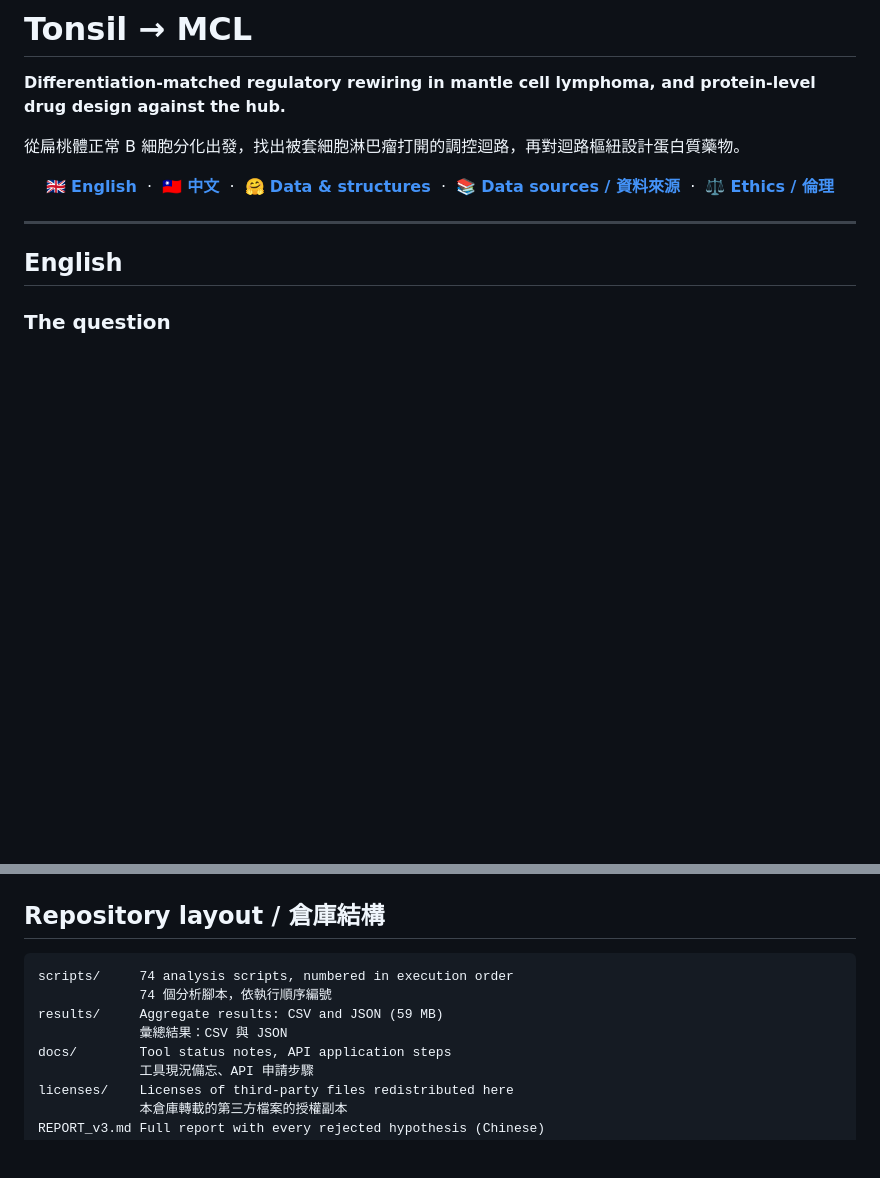
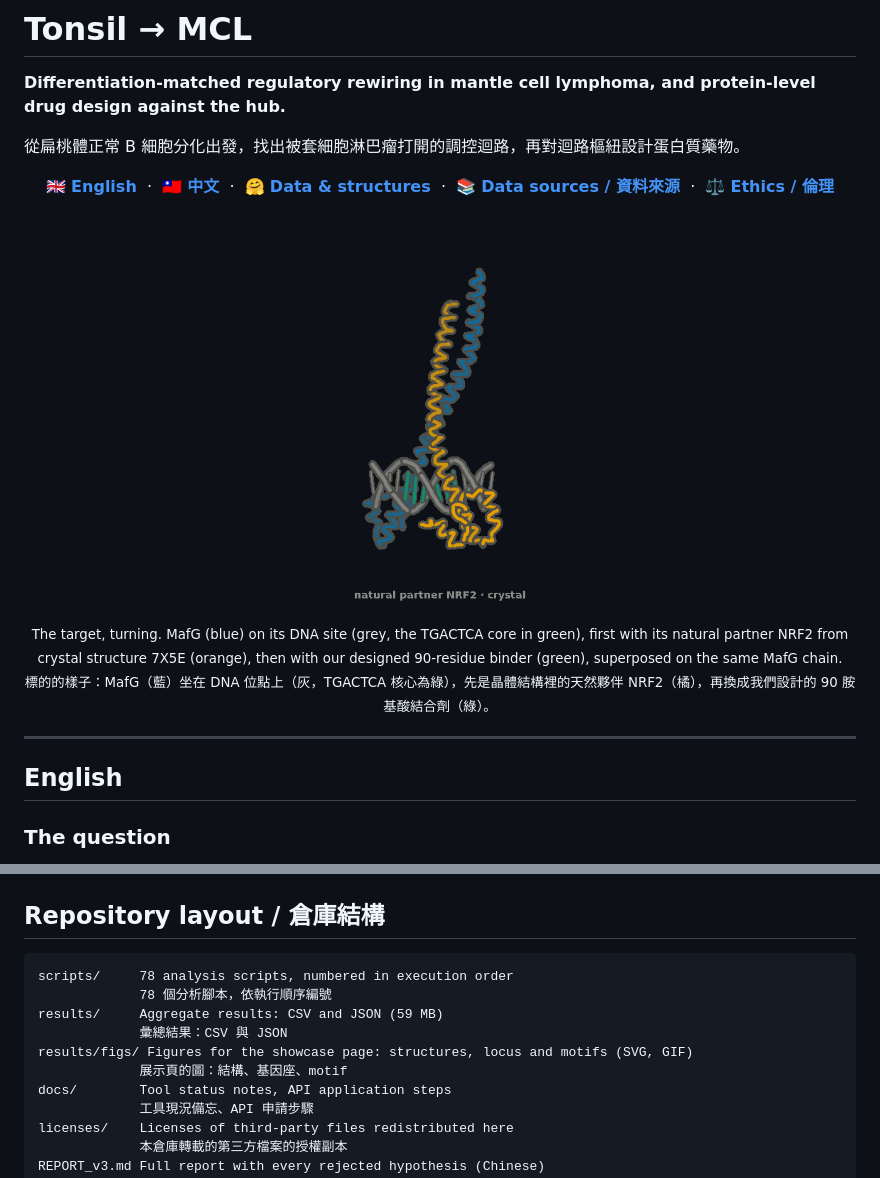
Before and after one commit to astcgt/Tonsil_to_MCL, a Markdown page: README.md, 2 parts joined by grey strips. Rendered like a GitHub page; pictures changed too: results/figs/mafg_rotation.gif (added); blank space fills up the shorter version.

````diff
--- a/README.md
+++ b/README.md
@@ -11,6 +11,18 @@
   <a href="#data-sources--資料來源">📚 <b>Data sources / 資料來源</b></a> &nbsp;·&nbsp;
   <a href="#ethics--data-use--倫理與資料使用">⚖️ <b>Ethics / 倫理</b></a>
 </p>
+
+<p align="center">
+  <img src="results/figs/mafg_rotation.gif" width="240"
+       alt="One turn of the MafG dimer on its DNA site. The orange partner is NRF2 from crystal structure 7X5E; the green one is the designed 90-residue binder, superposed on the same MafG chain.">
+</p>
+<p align="center"><sub>
+The target, turning. MafG (blue) on its DNA site (grey, the TGACTCA core in green), first with its
+natural partner NRF2 from crystal structure 7X5E (orange), then with our designed 90-residue binder
+(green), superposed on the same MafG chain.<br>
+標的的樣子：MafG（藍）坐在 DNA 位點上（灰，TGACTCA 核心為綠），先是晶體結構裡的天然夥伴
+NRF2（橘），再換成我們設計的 90 胺基酸結合劑（綠）。
+</sub></p>
 
 ---
 
@@ -284,10 +296,12 @@ If this work is useful, please cite the primary data sources above — above all
 ## Repository layout / 倉庫結構
 
 ```
-scripts/     74 analysis scripts, numbered in execution order
-             74 個分析腳本，依執行順序編號
+scripts/     78 analysis scripts, numbered in execution order
+             78 個分析腳本，依執行順序編號
 results/     Aggregate results: CSV and JSON (59 MB)
              彙總結果：CSV 與 JSON
+results/figs/ Figures for the showcase page: structures, locus and motifs (SVG, GIF)
+             展示頁的圖：結構、基因座、motif
 docs/        Tool status notes, API application steps
              工具現況備忘、API 申請步驟
 licenses/    Licenses of third-party files redistributed here
````
Also changed, not shown: 7 other files.
